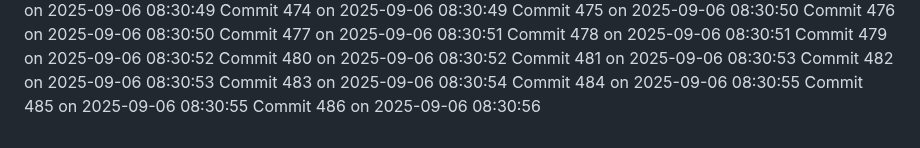
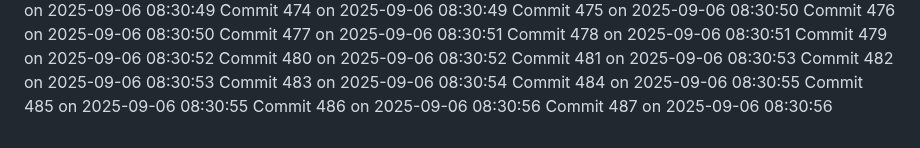
Before and after one commit to YounisDany/profile, a Markdown page: activity.md, the part around the change. Drawn GitHub-style.

Commit message:
Auto commit 487 2025-09-06 08:30:56

```diff
--- a/activity.md
+++ b/activity.md
@@ -1035,3 +1035,4 @@ Commit 483 on 2025-09-06 08:30:54
 Commit 484 on 2025-09-06 08:30:55
 Commit 485 on 2025-09-06 08:30:55
 Commit 486 on 2025-09-06 08:30:56
+Commit 487 on 2025-09-06 08:30:56
```
